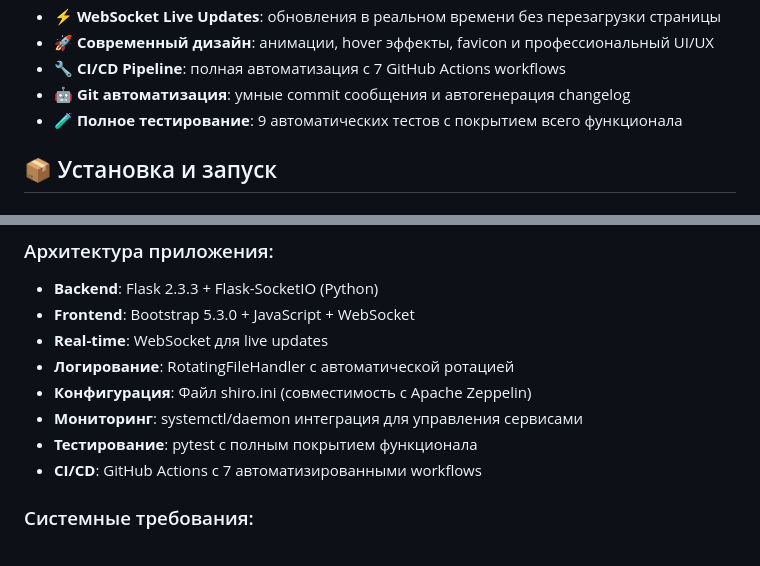
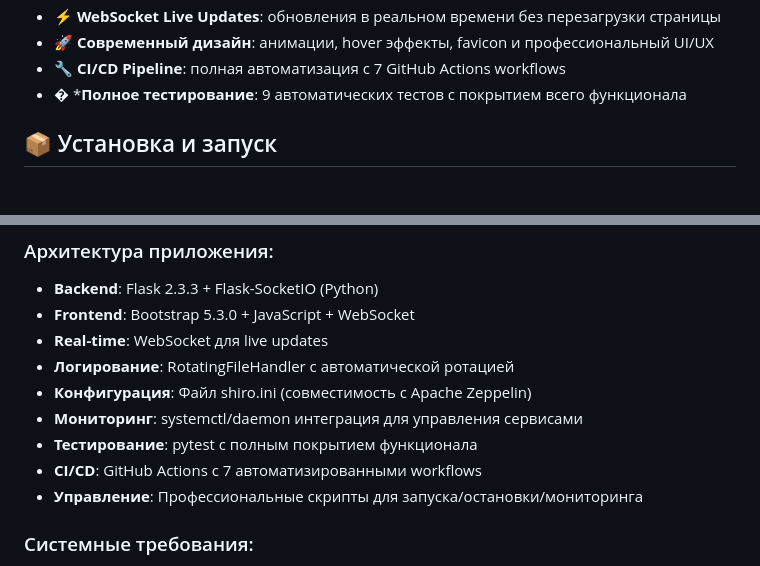
Before and after one commit to iwizard7/zeppelin_user_mgmnt, a Markdown page: Readme.MD, 2 parts joined by grey strips. Rendered like a GitHub page.

```diff
--- a/Readme.MD
+++ b/Readme.MD
@@ -29,8 +29,7 @@
 - ⚡ **WebSocket Live Updates**: обновления в реальном времени без перезагрузки страницы
 - 🚀 **Современный дизайн**: анимации, hover эффекты, favicon и профессиональный UI/UX
 - 🔧 **CI/CD Pipeline**: полная автоматизация с 7 GitHub Actions workflows
-- 🤖 **Git автоматизация**: умные commit сообщения и автогенерация changelog
-- 🧪 **Полное тестирование**: 9 автоматических тестов с покрытием всего функционала
+- � ***Полное тестирование**: 9 автоматических тестов с покрытием всего функционала
 
 ## 📦 Установка и запуск
 
@@ -323,6 +322,7 @@ securityManager.sessionManager = $sessionManager
 - **Мониторинг**: systemctl/daemon интеграция для управления сервисами
 - **Тестирование**: pytest с полным покрытием функционала
 - **CI/CD**: GitHub Actions с 7 автоматизированными workflows
+- **Управление**: Профессиональные скрипты для запуска/остановки/мониторинга
 
 ### Системные требования:
 - **Python**: 3.8+
```
Also changed, not shown: other parts of Readme.MD (+15 -9 lines).
